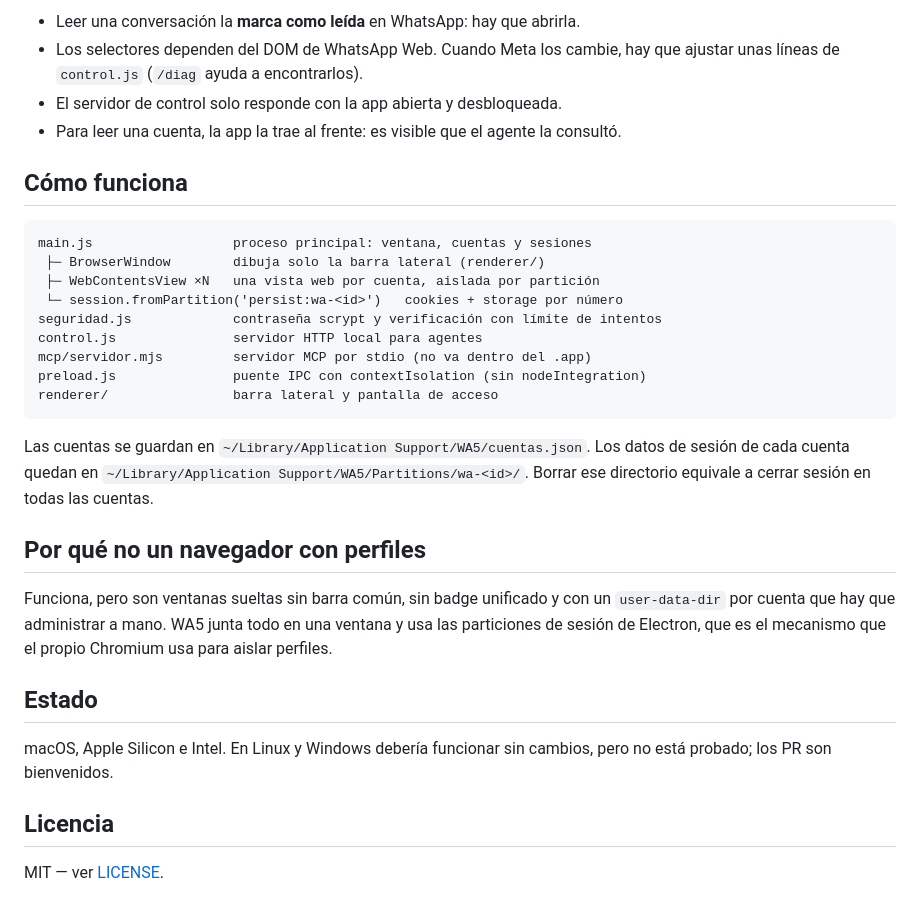
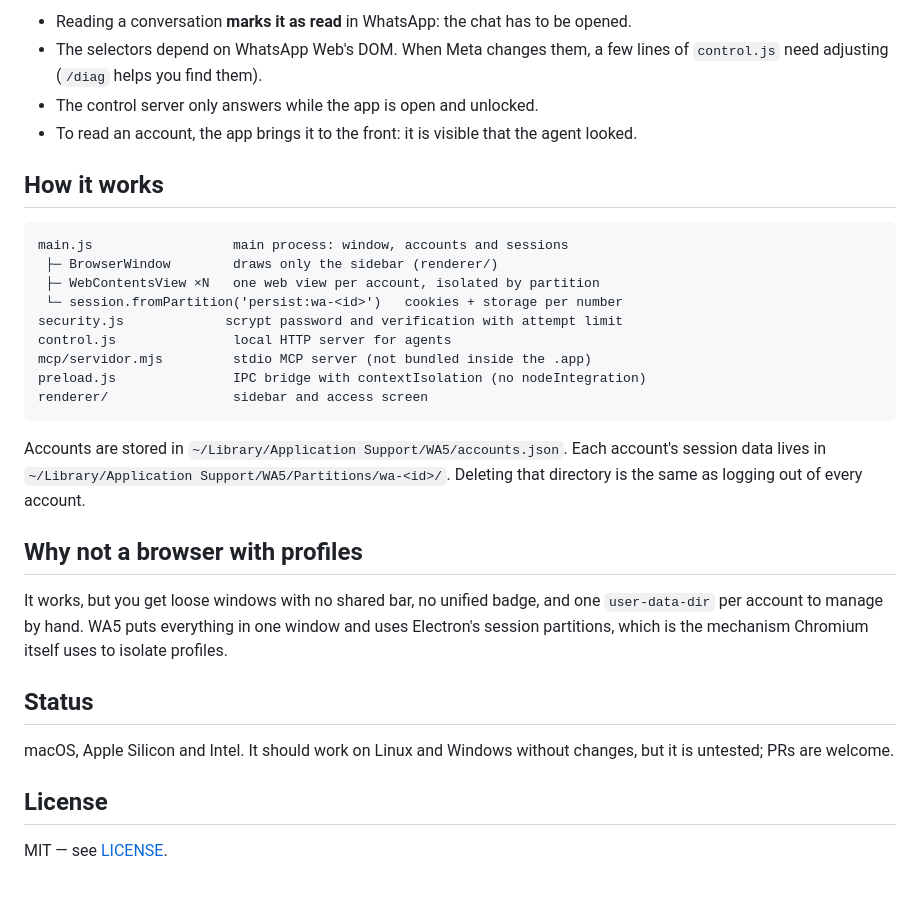
Before and after one commit to waltgarcia/wa5, a Markdown page: README.md, the part around one of its changes. Rendered like a GitHub page.

````diff
--- a/README.md
+++ b/README.md
@@ -151,40 +148,41 @@ términos de WhatsApp y puede costarte el número; dejarlo fuera es deliberado.
 
-- Leer una conversación la **marca como leída** en WhatsApp: hay que abrirla.
-- Los selectores dependen del DOM de WhatsApp Web. Cuando Meta los cambie, hay que
-  ajustar unas líneas de `control.js` (`/diag` ayuda a encontrarlos).
-- El servidor de control solo responde con la app abierta y desbloqueada.
-- Para leer una cuenta, la app la trae al frente: es visible que el agente la consultó.
+- Reading a conversation **marks it as read** in WhatsApp: the chat has to be opened.
+- The selectors depend on WhatsApp Web's DOM. When Meta changes them, a few lines of
+  `control.js` need adjusting (`/diag` helps you find them).
+- The control server only answers while the app is open and unlocked.
+- To read an account, the app brings it to the front: it is visible that the agent looked.
 
-## Cómo funciona
+## How it works
 
 ```
-main.js                  proceso principal: ventana, cuentas y sesiones
- ├─ BrowserWindow        dibuja solo la barra lateral (renderer/)
- ├─ WebContentsView ×N   una vista web por cuenta, aislada por partición
- └─ session.fromPartition('persist:wa-<id>')   cookies + storage por número
-seguridad.js             contraseña scrypt y verificación con límite de intentos
-control.js               servidor HTTP local para agentes
-mcp/servidor.mjs         servidor MCP por stdio (no va dentro del .app)
-preload.js               puente IPC con contextIsolation (sin nodeIntegration)
-renderer/                barra lateral y pantalla de acceso
+main.js                  main process: window, accounts and sessions
+ ├─ BrowserWindow        draws only the sidebar (renderer/)
+ ├─ WebContentsView ×N   one web view per account, isolated by partition
+ └─ session.fromPartition('persist:wa-<id>')   cookies + storage per number
+security.js             scrypt password and verification with attempt limit
+control.js               local HTTP server for agents
+mcp/servidor.mjs         stdio MCP server (not bundled inside the .app)
+preload.js               IPC bridge with contextIsolation (no nodeIntegration)
+renderer/                sidebar and access screen
 ```
 
-Las cuentas se guardan en `~/Library/Application Support/WA5/cuentas.json`.
-Los datos de sesión de cada cuenta quedan en `~/Library/Application Support/WA5/Partitions/wa-<id>/`.
-Borrar ese directorio equivale a cerrar sesión en todas las cuentas.
+Accounts are stored in `~/Library/Application Support/WA5/accounts.json`.
+Each account's session data lives in
+`~/Library/Application Support/WA5/Partitions/wa-<id>/`. Deleting that directory is the same
+as logging out of every account.
 
-## Por qué no un navegador con perfiles
+## Why not a browser with profiles
 
-Funciona, pero son ventanas sueltas sin barra común, sin badge unificado y con un
-`user-data-dir` por cuenta que hay que administrar a mano. WA5 junta todo en una
-ventana y usa las particiones de sesión de Electron, que es el mecanismo que el propio
-Chromium usa para aislar perfiles.
+It works, but you get loose windows with no shared bar, no unified badge, and one
+`user-data-dir` per account to manage by hand. WA5 puts everything in one window and uses
+Electron's session partitions, which is the mechanism Chromium itself uses to isolate
+profiles.
 
-## Estado
+## Status
 
-macOS, Apple Silicon e Intel. En Linux y Windows debería funcionar sin cambios, pero no
-está probado; los PR son bienvenidos.
+macOS, Apple Silicon and Intel. It should work on Linux and Windows without changes, but it
+is untested; PRs are welcome.
 
-## Licencia
+## License
 
-MIT — ver [LICENSE](LICENSE).
+MIT — see [LICENSE](LICENSE).
````
Also changed, not shown: other parts of README.md (+87 -90 lines), docs/screenshot.png (renamed from docs/captura.png), 17 other files.
